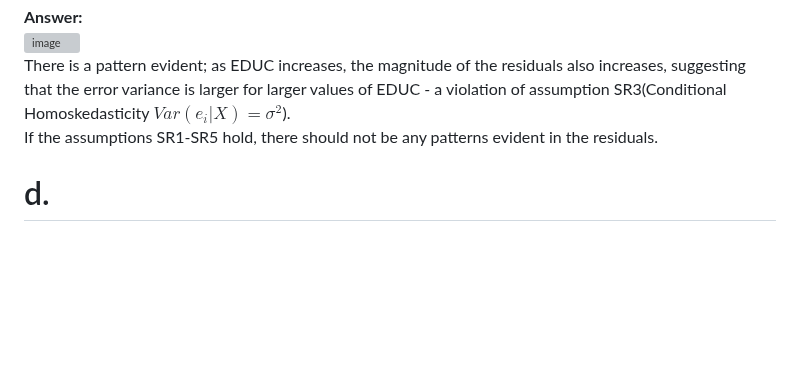
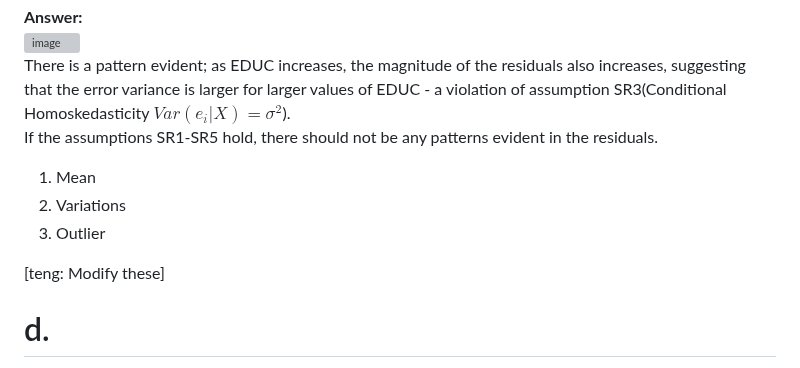
Before and after one commit to HWTeng-Teaching/202402-Financial-Econometrics, a Markdown page: HW_ch02.28/HW_ch02.28.c,d.md, the part around the change. Drawn GitHub-style; blank space fills up the shorter version; grey boxes are pictures that could not be loaded.

```diff
--- a/HW_ch02.28/HW_ch02.28.c,d.md
+++ b/HW_ch02.28/HW_ch02.28.c,d.md
@@ -17,6 +17,13 @@ plot(cps5_small$educ, residual,
 ![image](https://github.com/HWTeng-Course/202402-Financial-Econometrics/assets/150406955/f65f4c9c-c8f8-4c91-88d4-f4b80d413c28)
 There is a pattern evident; as EDUC increases, the magnitude of the residuals also increases, suggesting that the error variance is larger for larger values of EDUC - a violation of assumption SR3(Conditional Homoskedasticity $Var(e_i|X)=\sigma^2$).
 If the assumptions SR1-SR5 hold, there should not be any patterns evident in the residuals.
+
+1. Mean
+2. Variations
+3. Outlier
+
+
+[teng: Modify these]
 
 # d.
 **Question:**
```
